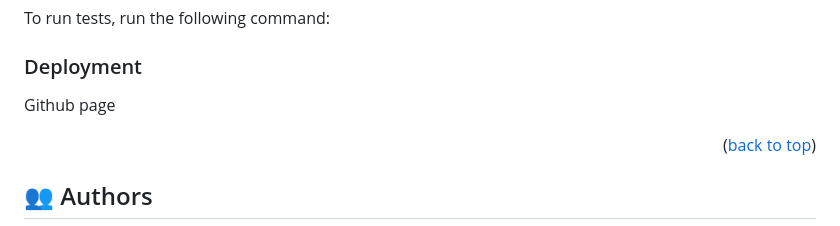
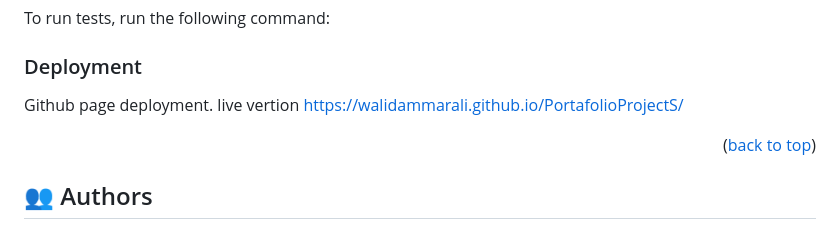
Before and after one commit to WalidAmmarAli/PortafolioProject, a Markdown page: README.md, the part around the change. Drawn GitHub-style.

```diff
--- a/README.md
+++ b/README.md
@@ -99,7 +99,7 @@ To run tests, run the following command:
 
 ### Deployment
 
-Github page
+Github page deployment. live vertion https://walidammarali.github.io/PortafolioProjectS/
 
 <p align="right">(<a href="#readme-top">back to top</a>)</p>
 
```
